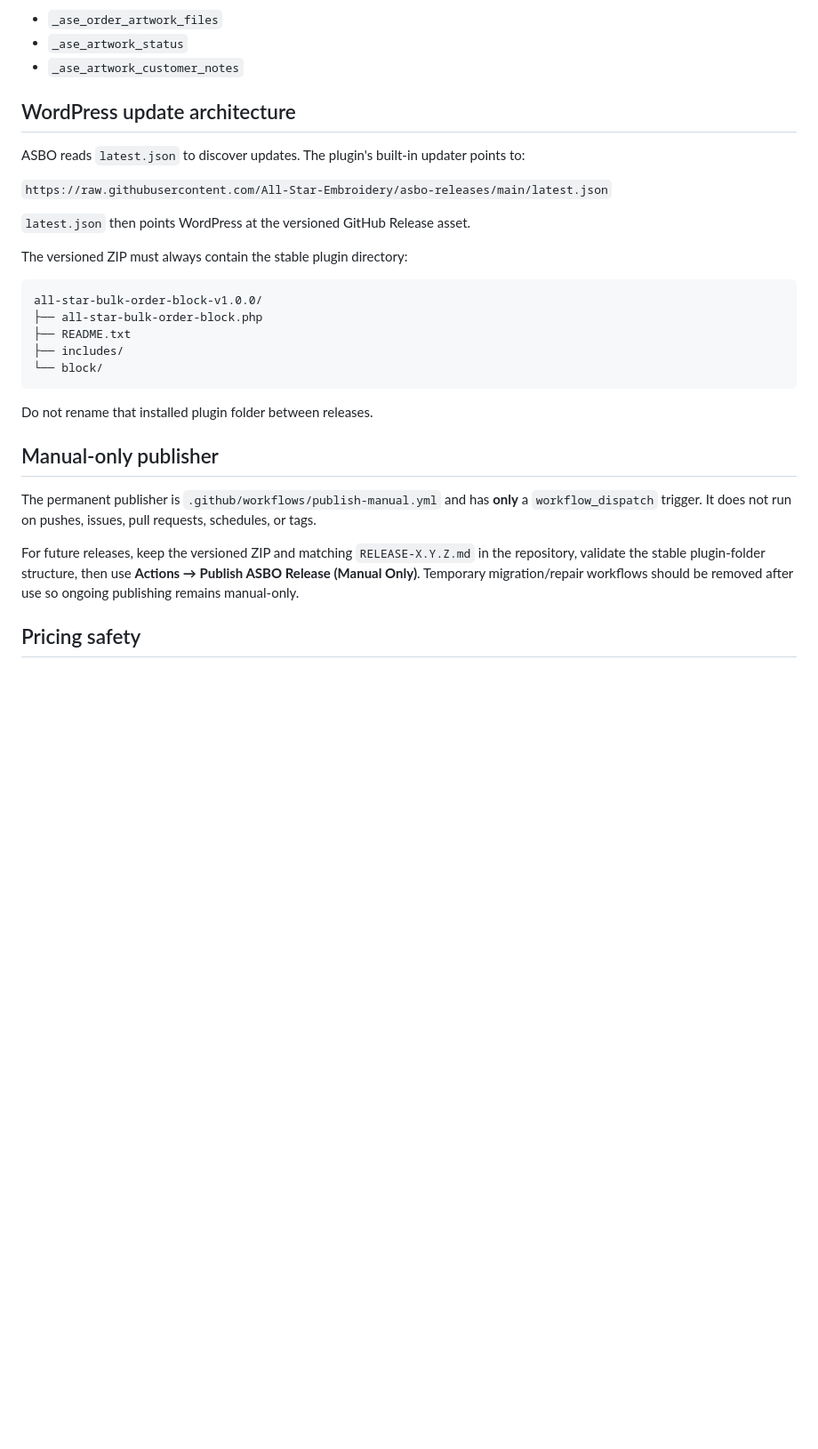
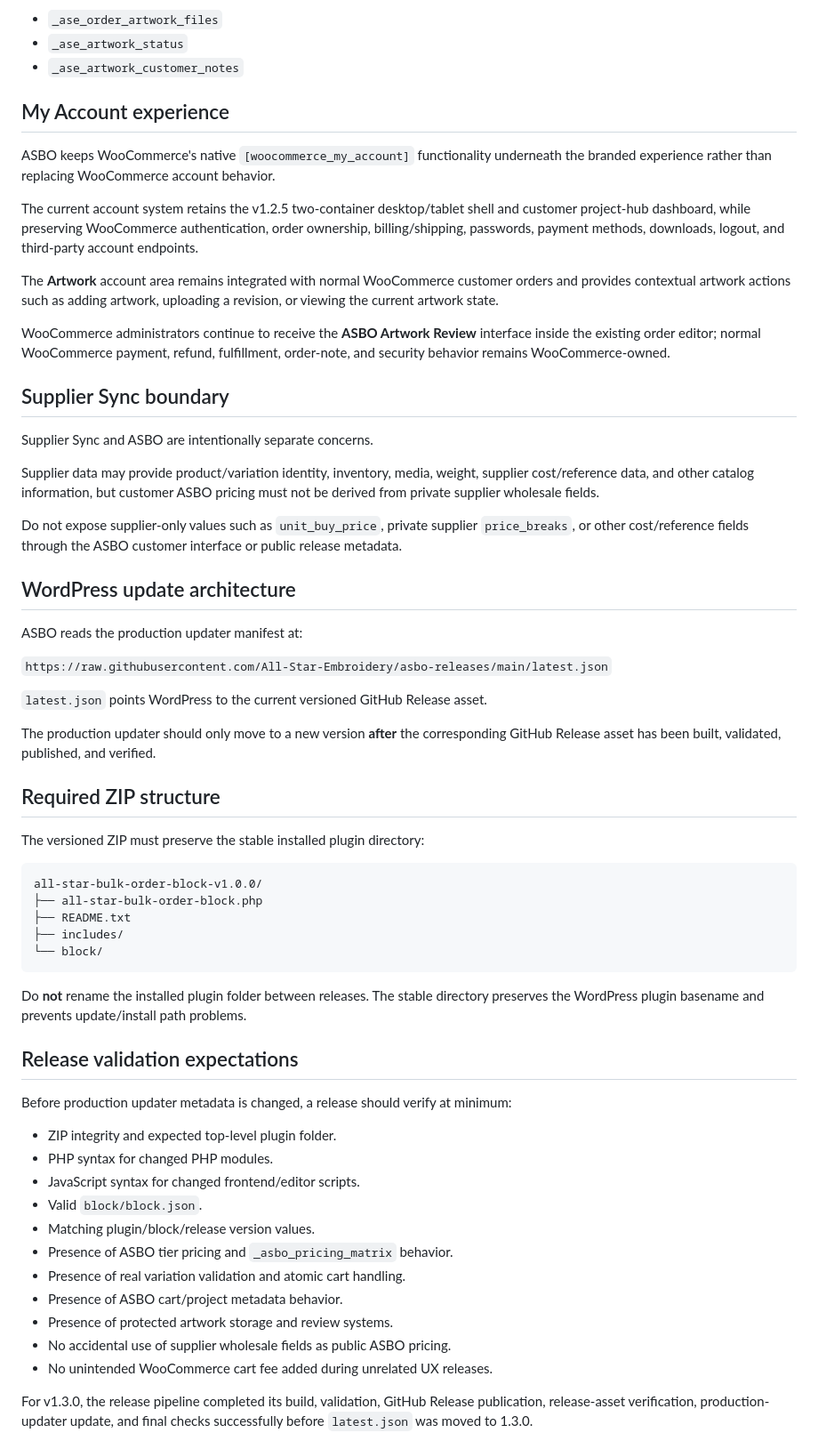
Before and after one commit to All-Star-Embroidery/asbo-releases, a Markdown page: README.md, the part around one of its changes. Shown at 89% size. Rendered like a GitHub page; blank space fills up the shorter version.

````diff
--- a/README.md
+++ b/README.md
@@ -54,15 +80,37 @@ Existing artwork remains compatible through:
 - `_ase_artwork_status`
 - `_ase_artwork_customer_notes`
 
+## My Account experience
+
+ASBO keeps WooCommerce's native `[woocommerce_my_account]` functionality underneath the branded experience rather than replacing WooCommerce account behavior.
+
+The current account system retains the v1.2.5 two-container desktop/tablet shell and customer project-hub dashboard, while preserving WooCommerce authentication, order ownership, billing/shipping, passwords, payment methods, downloads, logout, and third-party account endpoints.
+
+The **Artwork** account area remains integrated with normal WooCommerce customer orders and provides contextual artwork actions such as adding artwork, uploading a revision, or viewing the current artwork state.
+
+WooCommerce administrators continue to receive the **ASBO Artwork Review** interface inside the existing order editor; normal WooCommerce payment, refund, fulfillment, order-note, and security behavior remains WooCommerce-owned.
+
+## Supplier Sync boundary
+
+Supplier Sync and ASBO are intentionally separate concerns.
+
+Supplier data may provide product/variation identity, inventory, media, weight, supplier cost/reference data, and other catalog information, but customer ASBO pricing must not be derived from private supplier wholesale fields.
+
+Do not expose supplier-only values such as `unit_buy_price`, private supplier `price_breaks`, or other cost/reference fields through the ASBO customer interface or public release metadata.
+
 ## WordPress update architecture
 
-ASBO reads `latest.json` to discover updates. The plugin's built-in updater points to:
+ASBO reads the production updater manifest at:
 
 `https://raw.githubusercontent.com/All-Star-Embroidery/asbo-releases/main/latest.json`
 
-`latest.json` then points WordPress at the versioned GitHub Release asset.
+`latest.json` points WordPress to the current versioned GitHub Release asset.
 
-The versioned ZIP must always contain the stable plugin directory:
+The production updater should only move to a new version **after** the corresponding GitHub Release asset has been built, validated, published, and verified.
+
+## Required ZIP structure
+
+The versioned ZIP must preserve the stable installed plugin directory:
 
 ```text
 all-star-bulk-order-block-v1.0.0/
@@ -72,13 +120,23 @@ all-star-bulk-order-block-v1.0.0/
 └── block/
 ```
 
-Do not rename that installed plugin folder between releases.
+Do **not** rename the installed plugin folder between releases. The stable directory preserves the WordPress plugin basename and prevents update/install path problems.
 
-## Manual-only publisher
+## Release validation expectations
 
-The permanent publisher is `.github/workflows/publish-manual.yml` and has **only** a `workflow_dispatch` trigger. It does not run on pushes, issues, pull requests, schedules, or tags.
+Before production updater metadata is changed, a release should verify at minimum:
 
-For future releases, keep the versioned ZIP and matching `RELEASE-X.Y.Z.md` in the repository, validate the stable plugin-folder structure, then use **Actions → Publish ASBO Release (Manual Only)**. Temporary migration/repair workflows should be removed after use so ongoing publishing remains manual-only.
+- ZIP integrity and expected top-level plugin folder.
+- PHP syntax for changed PHP modules.
+- JavaScript syntax for changed frontend/editor scripts.
+- Valid `block/block.json`.
+- Matching plugin/block/release version values.
+- Presence of ASBO tier pricing and `_asbo_pricing_matrix` behavior.
+- Presence of real variation validation and atomic cart handling.
+- Presence of ASBO cart/project metadata behavior.
+- Presence of protected artwork storage and review systems.
+- No accidental use of supplier wholesale fields as public ASBO pricing.
+- No unintended WooCommerce cart fee added during unrelated UX releases.
 
-## Pricing safety
+For v1.3.0, the release pipeline completed its build, validation, GitHub Release publication, release-asset verification, production-updater update, and final checks successfully before `latest.json` was moved to 1.3.0.
 
````
Also changed, not shown: other parts of README.md (+91 -32 lines).
